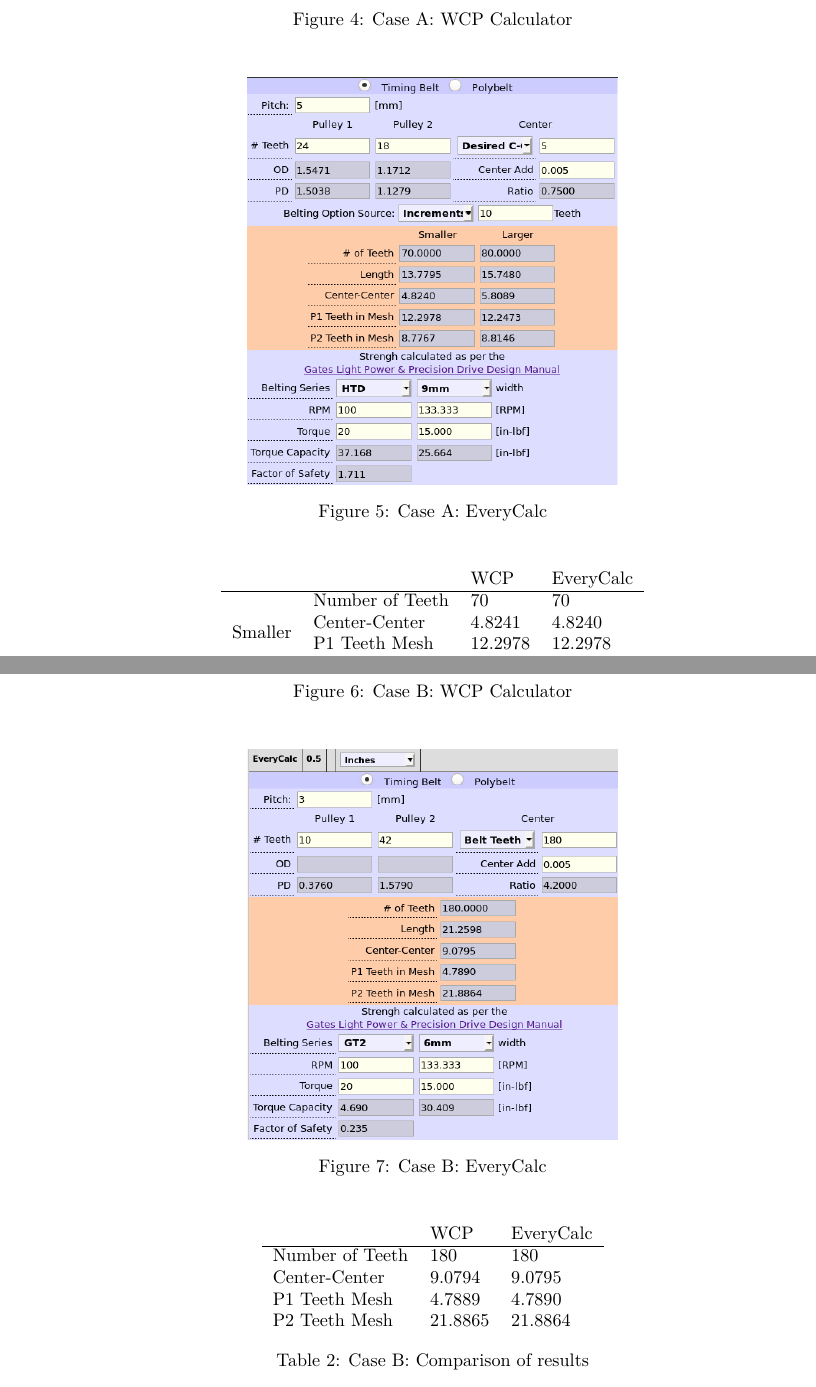
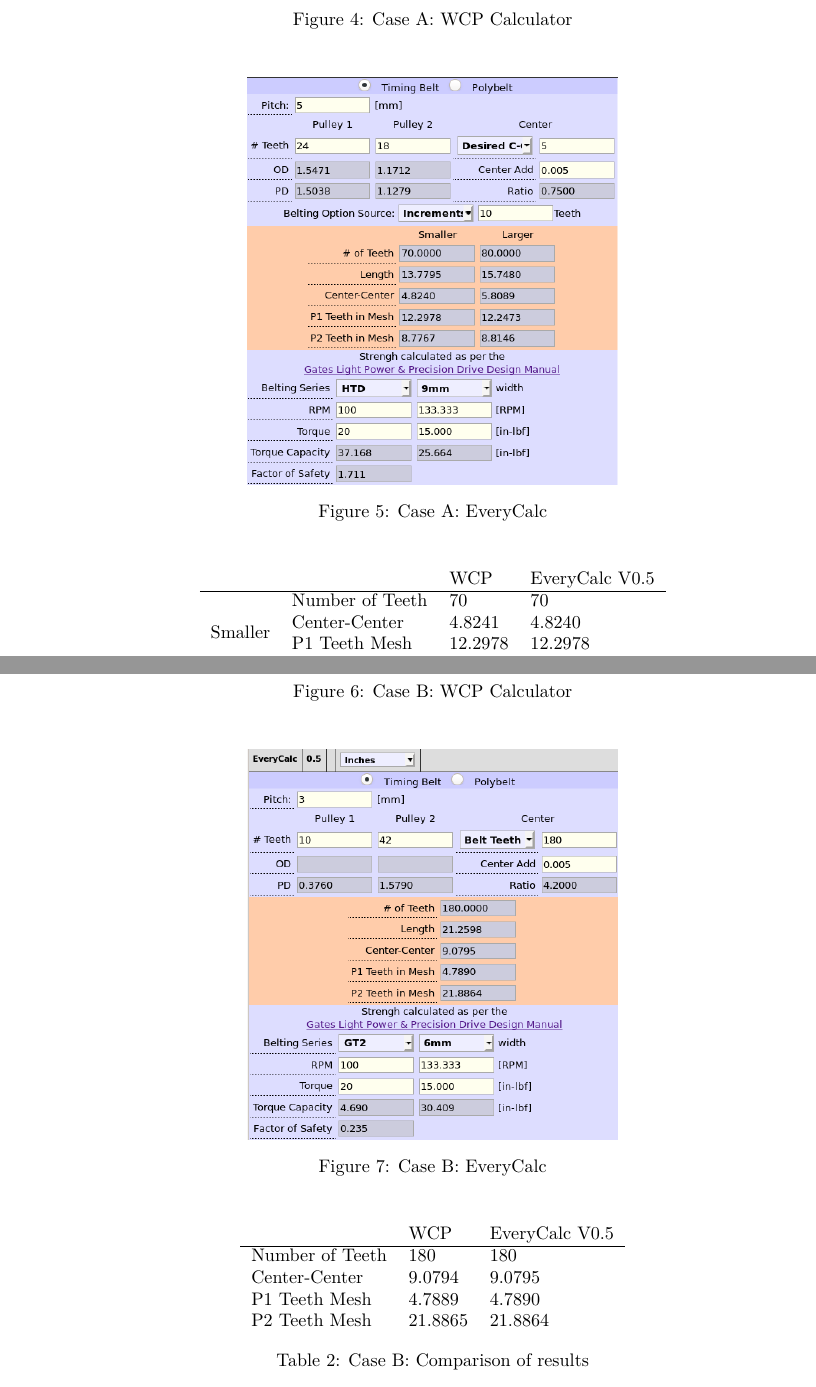
Before and after one commit to Thaddeus-Maximus/everycalc, a LaTeX paper (docs/beltcalc.tex): two parts of pages 4 and 5 of 5, joined at a grey line, cut so that both start at the same text. Compiled offline with pdfLaTeX.

Commit message:
belt calc version

```diff
--- a/docs/beltcalc.tex
+++ b/docs/beltcalc.tex
@@ -173,7 +173,7 @@
 
 	\begin{table}[H]
 	\begin{tabular}{llll}
-	                  &                 & WCP & EveryCalc \\ \cline{1-4}
+	                  &                 & WCP & EveryCalc V0.5 \\ \cline{1-4}
 	\multirow{4}{*}{Smaller} & Number of Teeth & 70      & 70      \\
 			                 & Center-Center   & 4.8241  & 4.8240  \\
 			                 & P1 Teeth Mesh   & 12.2978 & 12.2978 \\
@@ -204,7 +204,7 @@
 
 	\begin{table}[H]
 	\begin{tabular}{llll}
-	                 & WCP     & EveryCalc \\ \cline{1-3}
+	                 & WCP     & EveryCalc V0.5 \\ \cline{1-3}
 	 Number of Teeth & 180     & 180      \\
 	 Center-Center   & 9.0794  & 9.0795  \\
 	 P1 Teeth Mesh   & 4.7889  & 4.7890 \\
```
Also changed, not shown: docs/beamcalc.tex (+1 -1 lines), docs/beltcalc.pdf.
